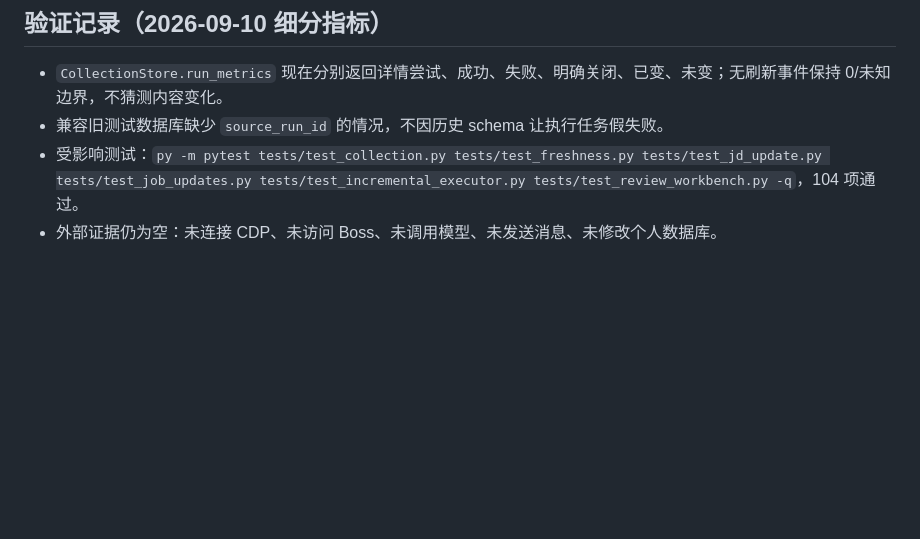
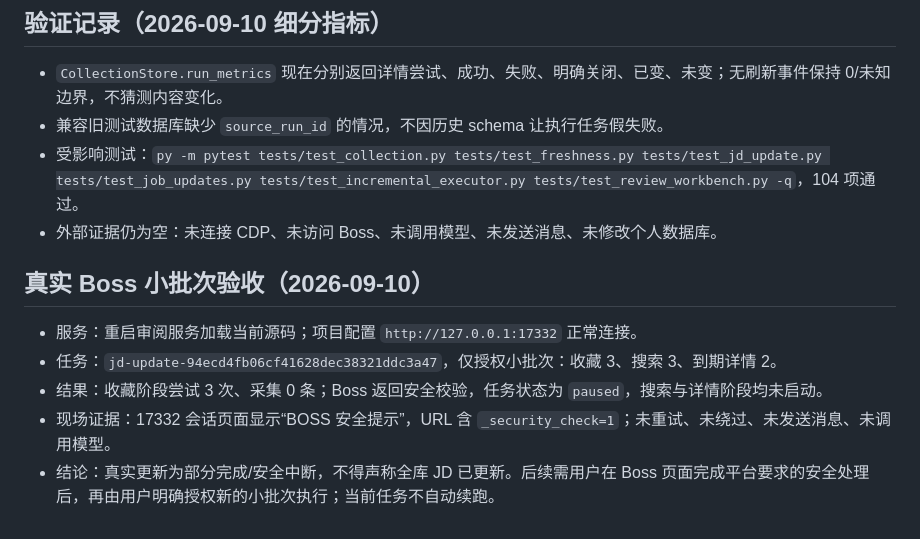
Before and after one commit to Morse-Moss/auto-job-agent, a Markdown page: docs/development-stage.md, the part around the change. Rendered like a GitHub page; blank space fills up the shorter version.

Commit message:
chore: record real JD update safety pause

```diff
--- a/docs/development-stage.md
+++ b/docs/development-stage.md
@@ -73,3 +73,11 @@ knowledge_impact: [架构与产品契约, 项目规范, 阶段接续记录]
 - 兼容旧测试数据库缺少 `source_run_id` 的情况，不因历史 schema 让执行任务假失败。
 - 受影响测试：`py -m pytest tests/test_collection.py tests/test_freshness.py tests/test_jd_update.py tests/test_job_updates.py tests/test_incremental_executor.py tests/test_review_workbench.py -q`，104 项通过。
 - 外部证据仍为空：未连接 CDP、未访问 Boss、未调用模型、未发送消息、未修改个人数据库。
+
+## 真实 Boss 小批次验收（2026-09-10）
+
+- 服务：重启审阅服务加载当前源码；项目配置 `http://127.0.0.1:17332` 正常连接。
+- 任务：`jd-update-94ecd4fb06cf41628dec38321ddc3a47`，仅授权小批次：收藏 3、搜索 3、到期详情 2。
+- 结果：收藏阶段尝试 3 次、采集 0 条；Boss 返回安全校验，任务状态为 `paused`，搜索与详情阶段均未启动。
+- 现场证据：17332 会话页面显示“BOSS 安全提示”，URL 含 `_security_check=1`；未重试、未绕过、未发送消息、未调用模型。
+- 结论：真实更新为部分完成/安全中断，不得声称全库 JD 已更新。后续需用户在 Boss 页面完成平台要求的安全处理后，再由用户明确授权新的小批次执行；当前任务不自动续跑。
```
